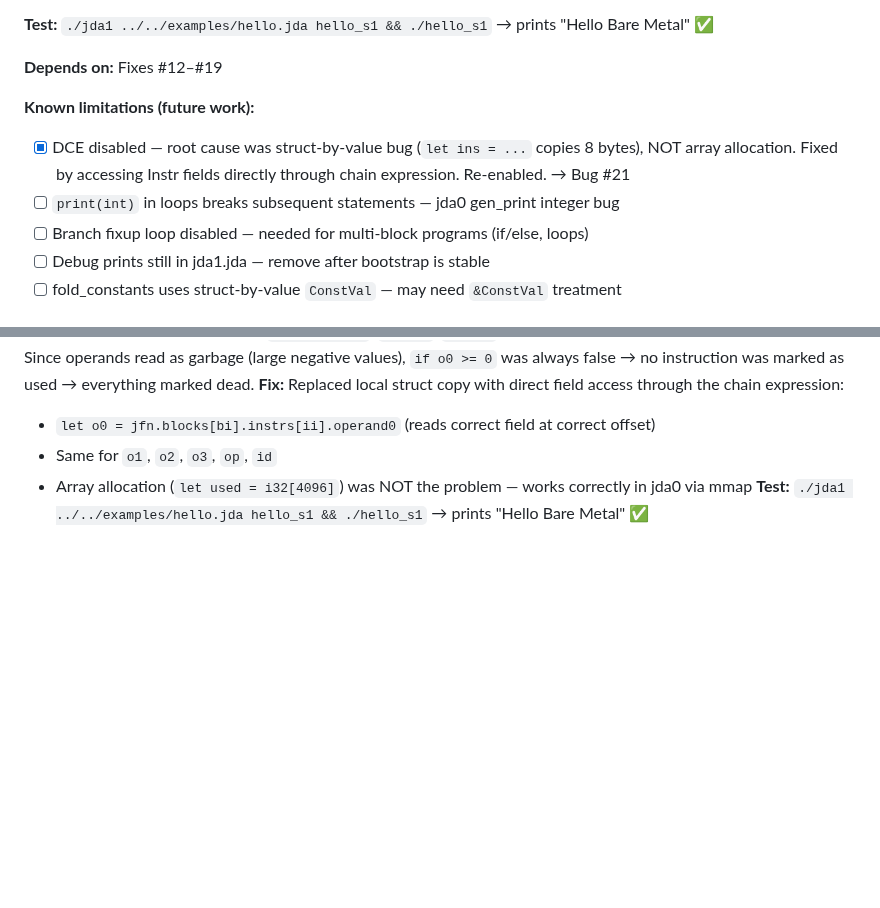
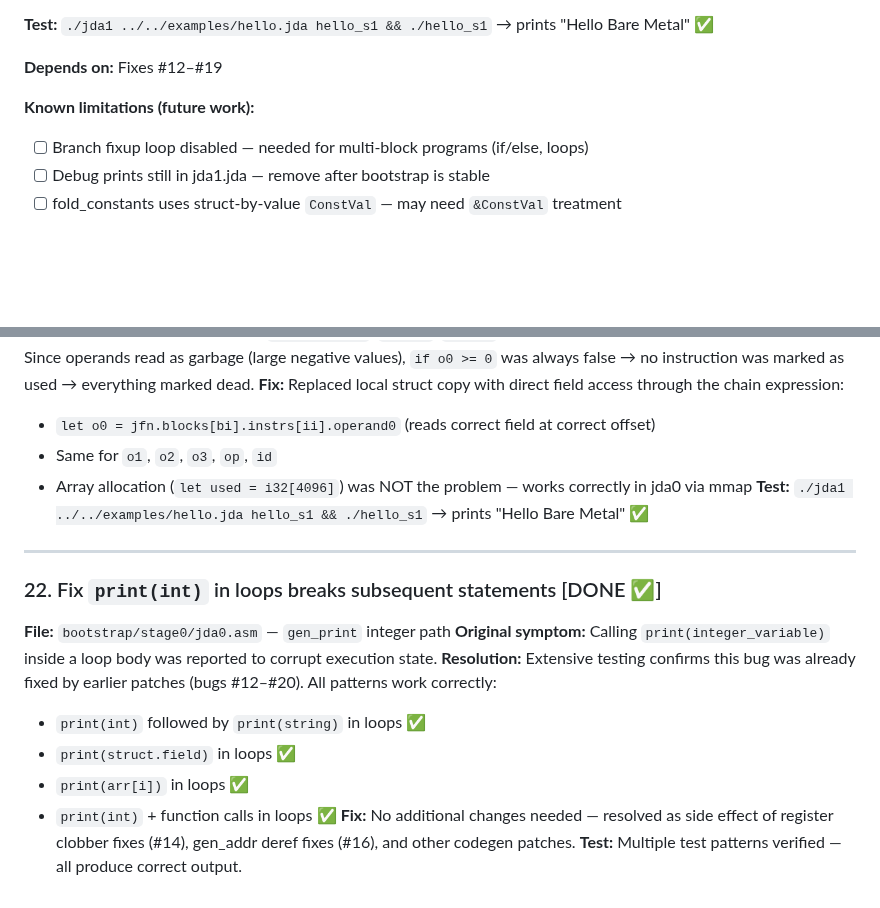
Before and after one commit to jdalang/jda-lang, a Markdown page: todo-compiler.md, 2 parts joined by grey strips. Rendered like a GitHub page; blank space fills up the shorter version.

Commit message:
fix(#22): mark print(int) loop bug as fixed by earlier patches
Extensive testing confirms print(int) in loops works correctly after
bugs #12-#20 fixes. Remove DCE done line from known limitations.

```diff
--- a/todo-compiler.md
+++ b/todo-compiler.md
@@ -288,8 +288,6 @@ jda1_bin test.jda test_out                  # stage 1 compiles a test program
 **Depends on:** Fixes #12–#19
 
 **Known limitations (future work):**
-  - [x] DCE disabled — root cause was struct-by-value bug (`let ins = ...` copies 8 bytes), NOT array allocation. Fixed by accessing Instr fields directly through chain expression. Re-enabled. → Bug #21
-  - [ ] `print(int)` in loops breaks subsequent statements — jda0 gen_print integer bug
   - [ ] Branch fixup loop disabled — needed for multi-block programs (if/else, loops)
   - [ ] Debug prints still in jda1.jda — remove after bootstrap is stable
   - [ ] fold_constants uses struct-by-value `ConstVal` — may need `&ConstVal` treatment
@@ -305,3 +303,16 @@ jda1_bin test.jda test_out                  # stage 1 compiles a test program
   - Same for `o1`, `o2`, `o3`, `op`, `id`
   - Array allocation (`let used = i32[4096]`) was NOT the problem — works correctly in jda0 via mmap
 **Test:** `./jda1 ../../examples/hello.jda hello_s1 && ./hello_s1` → prints "Hello Bare Metal" ✅
+
+---
+
+### 22. Fix `print(int)` in loops breaks subsequent statements [DONE ✅]
+**File:** `bootstrap/stage0/jda0.asm` — `gen_print` integer path
+**Original symptom:** Calling `print(integer_variable)` inside a loop body was reported to corrupt execution state.
+**Resolution:** Extensive testing confirms this bug was already fixed by earlier patches (bugs #12–#20). All patterns work correctly:
+  - `print(int)` followed by `print(string)` in loops ✅
+  - `print(struct.field)` in loops ✅
+  - `print(arr[i])` in loops ✅
+  - `print(int)` + function calls in loops ✅
+**Fix:** No additional changes needed — resolved as side effect of register clobber fixes (#14), gen_addr deref fixes (#16), and other codegen patches.
+**Test:** Multiple test patterns verified — all produce correct output.
```
